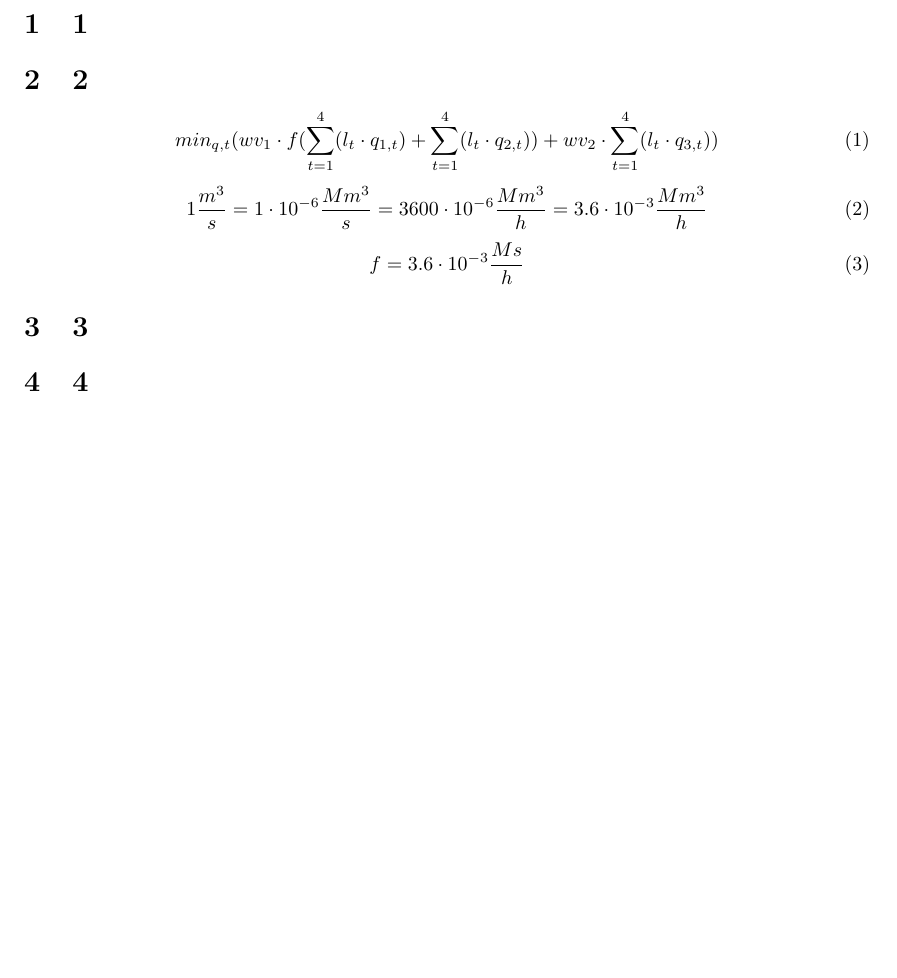
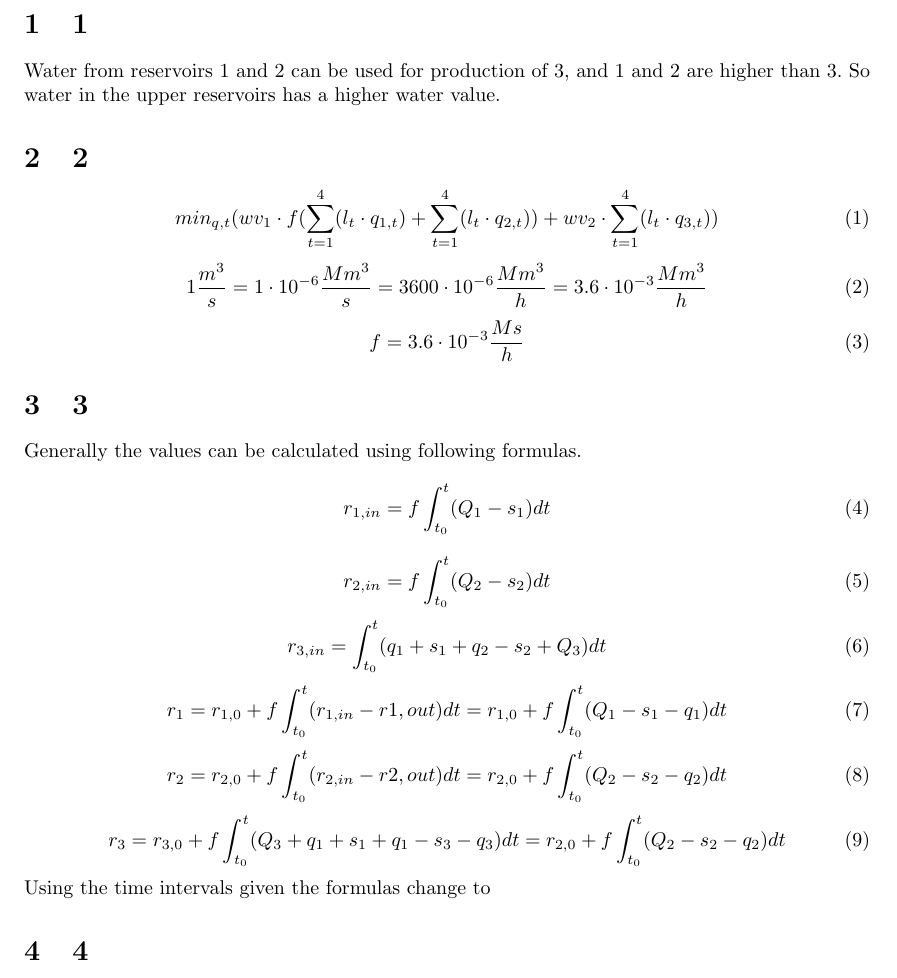
Before and after one commit to Horn2BWild/NTNU2014, a LaTeX problem sheet (TET4135_Energysystems/Assignments/Ass6/ass6.tex): part of the page, cut so that both start at the same text, the shorter picture padded with empty space. Compiled offline with pdfLaTeX.

Commit message:
3 general formulas added

```diff
--- a/TET4135_Energysystems/Assignments/Ass6/ass6.tex
+++ b/TET4135_Energysystems/Assignments/Ass6/ass6.tex
@@ -9,7 +9,7 @@
 
 \begin{document}
 \section{1}
-
+Water from reservoirs 1 and 2 can be used for production of 3, and 1 and 2 are higher than 3. So water in the upper reservoirs has a higher water value.
 \section{2}
 \begin{equation}
 min_{q,t}(wv_1\cdot f(\sum_{t=1}^4(l_t\cdot q_{1,t})+\sum_{t=1}^4(l_t\cdot q_{2,t}))+wv_2\cdot \sum_{t=1}^4(l_t\cdot q_{3,t}))
@@ -21,6 +21,26 @@ min_{q,t}(wv_1\cdot f(\sum_{t=1}^4(l_t\cdot q_{1,t})+\sum_{t=1}^4(l_t\cdot q_{2,
 f=3.6\cdot 10^{-3}\frac{Ms}{h}
 \end{equation}
 \section{3}
+Generally the values can be calculated using following formulas.
+\begin{equation}
+r_{1,in}=f\int_{t_0}^{t}(Q_1-s_1)dt
+\end{equation}
+\begin{equation}
+r_{2,in}=f\int_{t_0}^{t}(Q_2-s_2)dt
+\end{equation}
+\begin{equation}
+r_{3,in}=\int_{t_0}^{t}(q_1+s_1+q_2-s_2+Q_3)dt
+\end{equation}
+\begin{equation}
+r_{1}=r_{1,0}+f\int_{t_0}^{t}(r_{1,in}-r{1,out})dt = r_{1,0}+f\int_{t_0}^{t}(Q_1-s_1-q_1)dt
+\end{equation}
+\begin{equation}
+r_{2}=r_{2,0}+f\int_{t_0}^{t}(r_{2,in}-r{2,out})dt = r_{2,0}+f\int_{t_0}^{t}(Q_2-s_2-q_2)dt
+\end{equation}
+\begin{equation}
+r_{3}=r_{3,0}+f\int_{t_0}^{t}(Q_3+q_1+s_1+q_1-s_3-q_3)dt = r_{2,0}+f\int_{t_0}^{t}(Q_2-s_2-q_2)dt
+\end{equation}
+Using the time intervals given the formulas change to
 
 \section{4}
 
```
